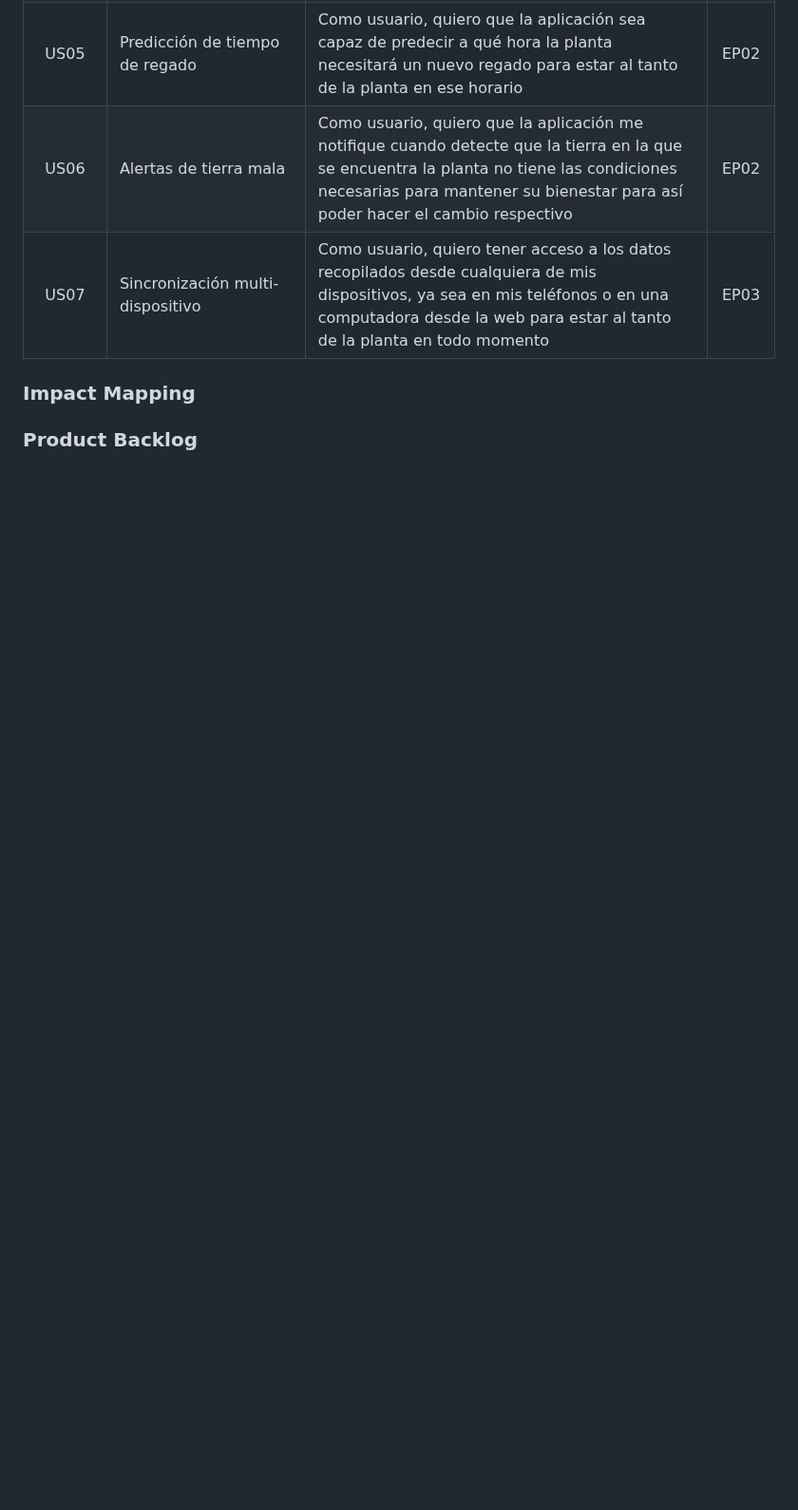
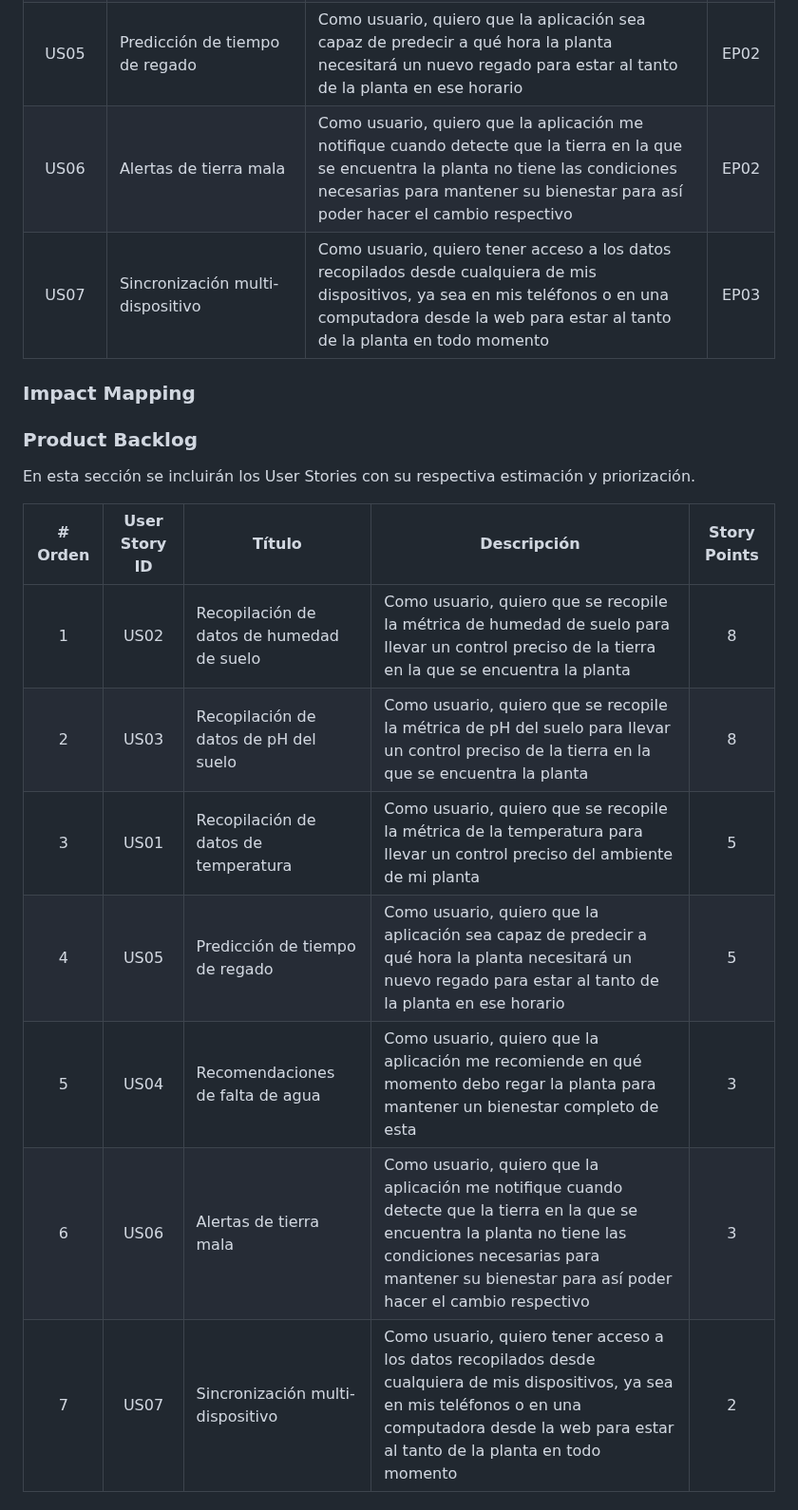
Before and after one commit to nexgeniusupc/plantguard-docs, a Markdown page: docs/chapters/3-requirements-specification.md, the part around the change. Shown at 95% size. GitHub-like rendering; blank space fills up the shorter version.

Commit message:
Added product backlog section

```diff
--- a/docs/chapters/3-requirements-specification.md
+++ b/docs/chapters/3-requirements-specification.md
@@ -29,3 +29,15 @@ A continuación, mostramos las historias de usuario que hemos considerado para e
 ### Impact Mapping
 
 ### Product Backlog
+
+En esta sección se incluirán los User Stories con su respectiva estimación y priorización.
+
+| # Orden | User Story ID | Título                                    | Descripción                                                                                                                                                                                                                | Story Points |
+| :-----: | :-----------: | ----------------------------------------- | -------------------------------------------------------------------------------------------------------------------------------------------------------------------------------------------------------------------------- | :----------: |
+|    1    |     US02      | Recopilación de datos de humedad de suelo | Como usuario, quiero que se recopile la métrica de humedad de suelo para llevar un control preciso de la tierra en la que se encuentra la planta                                                                           |      8       |
+|    2    |     US03      | Recopilación de datos de pH del suelo     | Como usuario, quiero que se recopile la métrica de pH del suelo para llevar un control preciso de la tierra en la que se encuentra la planta                                                                               |      8       |
+|    3    |     US01      | Recopilación de datos de temperatura      | Como usuario, quiero que se recopile la métrica de la temperatura para llevar un control preciso del ambiente de mi planta                                                                                                 |      5       |
+|    4    |     US05      | Predicción de tiempo de regado            | Como usuario, quiero que la aplicación sea capaz de predecir a qué hora la planta necesitará un nuevo regado para estar al tanto de la planta en ese horario                                                               |      5       |
+|    5    |     US04      | Recomendaciones de falta de agua          | Como usuario, quiero que la aplicación me recomiende en qué momento debo regar la planta para mantener un bienestar completo de esta                                                                                       |      3       |
+|    6    |     US06      | Alertas de tierra mala                    | Como usuario, quiero que la aplicación me notifique cuando detecte que la tierra en la que se encuentra la planta no tiene las condiciones necesarias para mantener su bienestar para así poder hacer el cambio respectivo |      3       |
+|    7    |     US07      | Sincronización multi-dispositivo          | Como usuario, quiero tener acceso a los datos recopilados desde cualquiera de mis dispositivos, ya sea en mis teléfonos o en una computadora desde la web para estar al tanto de la planta en todo momento                 |      2       |
```
